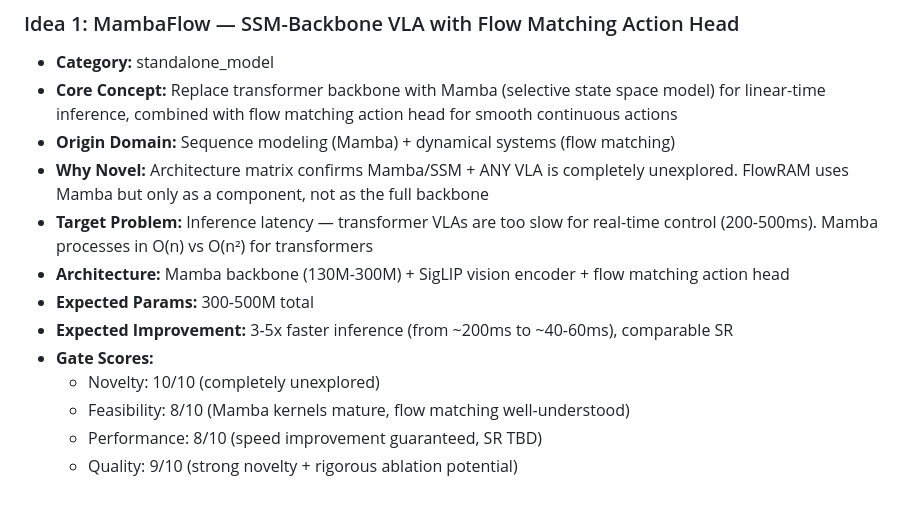
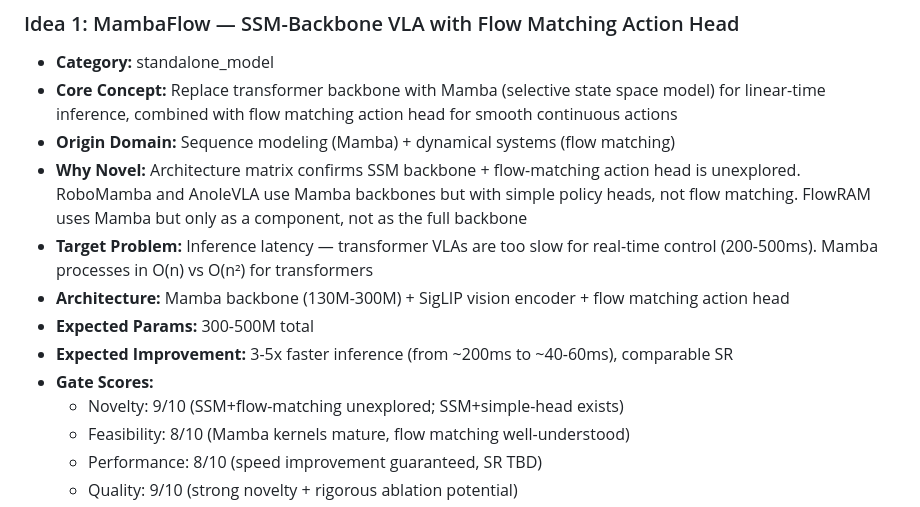
Before and after one commit to lexus-x/vla-research, a Markdown page: CANDIDATE_IDEAS.md, the part around the change. Rendered like a GitHub page.

```diff
--- a/CANDIDATE_IDEAS.md
+++ b/CANDIDATE_IDEAS.md
@@ -21,13 +21,13 @@
 - **Category:** standalone_model
 - **Core Concept:** Replace transformer backbone with Mamba (selective state space model) for linear-time inference, combined with flow matching action head for smooth continuous actions
 - **Origin Domain:** Sequence modeling (Mamba) + dynamical systems (flow matching)
-- **Why Novel:** Architecture matrix confirms Mamba/SSM + ANY VLA is completely unexplored. FlowRAM uses Mamba but only as a component, not as the full backbone
+- **Why Novel:** Architecture matrix confirms SSM backbone + flow-matching action head is unexplored. RoboMamba and AnoleVLA use Mamba backbones but with simple policy heads, not flow matching. FlowRAM uses Mamba but only as a component, not as the full backbone
 - **Target Problem:** Inference latency — transformer VLAs are too slow for real-time control (200-500ms). Mamba processes in O(n) vs O(n²) for transformers
 - **Architecture:** Mamba backbone (130M-300M) + SigLIP vision encoder + flow matching action head
 - **Expected Params:** 300-500M total
 - **Expected Improvement:** 3-5x faster inference (from ~200ms to ~40-60ms), comparable SR
 - **Gate Scores:**
-  - Novelty: 10/10 (completely unexplored)
+  - Novelty: 9/10 (SSM+flow-matching unexplored; SSM+simple-head exists)
   - Feasibility: 8/10 (Mamba kernels mature, flow matching well-understood)
   - Performance: 8/10 (speed improvement guaranteed, SR TBD)
   - Quality: 9/10 (strong novelty + rigorous ablation potential)
```
Also changed, not shown: 01_vla_survey.md (+2 -1 lines), TOP3_FINAL.md (+3 -3 lines).
